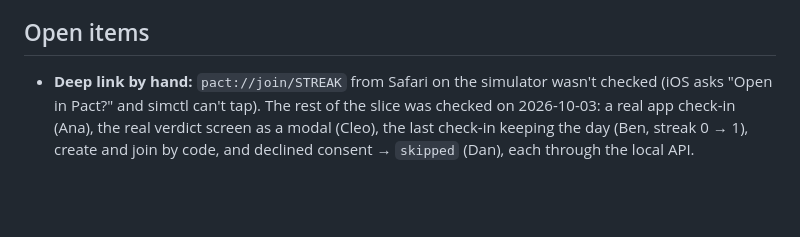
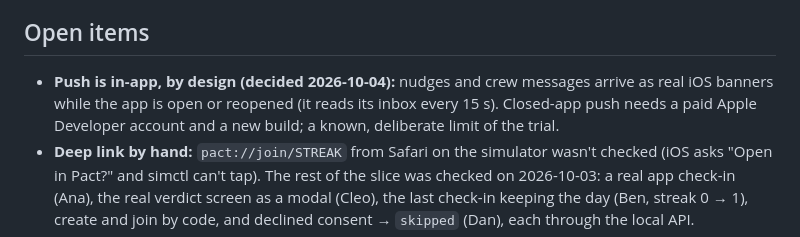
Before and after one commit to GligorcoGligorov/Pact, a Markdown page: docs/pact-status.md, the part around the change. Drawn GitHub-style; blank space fills up the shorter version.

Commit message:
docs: record that crew banners are in-app until a paid apple account
Co-Authored-By: Claude Opus 5.5 <noreply@anthropic.com>

```diff
--- a/docs/pact-status.md
+++ b/docs/pact-status.md
@@ -203,6 +203,9 @@ checks, the ring and the streak; New pact and Join sit behind a "+".
 
 ## Open items
 
+- **Push is in-app, by design (decided 2026-10-04):** nudges and crew messages arrive as real iOS
+  banners while the app is open or reopened (it reads its inbox every 15 s). Closed-app push
+  needs a paid Apple Developer account and a new build; a known, deliberate limit of the trial.
 - **Deep link by hand:** `pact://join/STREAK` from Safari on the simulator wasn't checked (iOS
   asks "Open in Pact?" and simctl can't tap). The rest of the slice was checked on 2026-10-03:
   a real app check-in (Ana), the real verdict screen as a modal (Cleo), the last check-in
```
